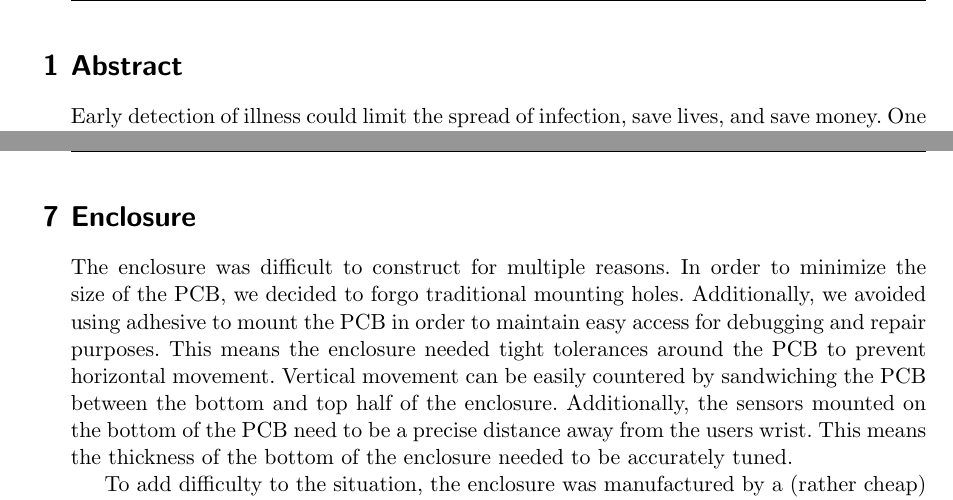
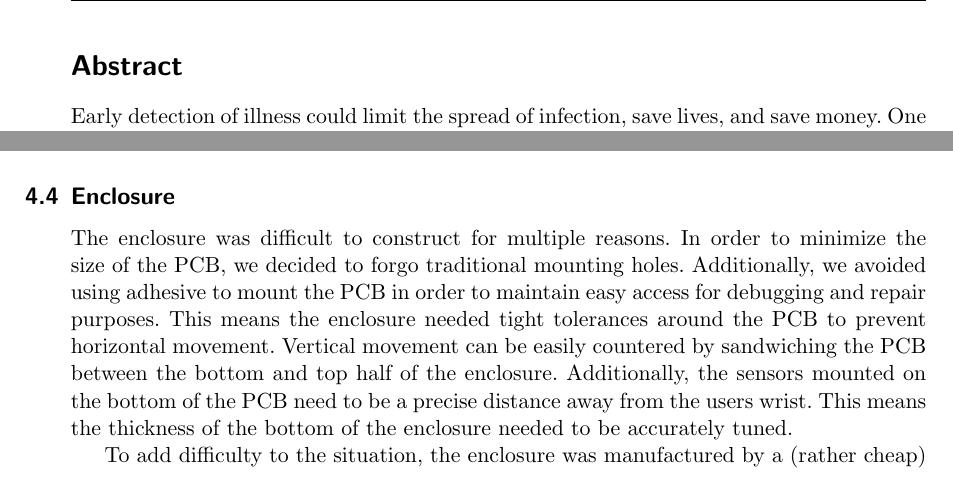
Before and after one commit to MorganJamesSmith/BioSenseWearable, a LaTeX document (final_report/final-report.tex): two parts of pages 6 and 28 of 52 before the commit and two parts of pages 2 and 24 of 52 after it, joined at a grey line, cut so that both start at the same text. Compiled offline with pdfLaTeX.

Commit message:
Rearrange sections
Abstract is now after the title page

Enclosure is now part of hardware

```diff
--- a/final_report/final-report.tex
+++ b/final_report/final-report.tex
@@ -142,10 +142,10 @@ Supervisor: Dr. Paulo Garcia
 % Front matter
 \pagenumbering{Roman}
 
-%\section*{Abstract}
-%\label{sec:abstract}
-%\input{sections/abstract.tex}
-%\clearpage
+\section*{Abstract}
+\label{sec:abstract}
+\input{sections/abstract.tex}
+\clearpage
 
 \tableofcontents
 \clearpage
@@ -182,3 +176,5 @@ Supervisor: Dr. Paulo Garcia
 \section{Hardware Implementation}
 \label{sec:hardware}
 \input{sections/hardware.tex}
+
+\subsection{Enclosure}
@@ -192,6 +188,3 @@ Supervisor: Dr. Paulo Garcia
-\section{Enclosure}
-\label{sec:enclosure}
-\input{sections/enclosure.tex}
 \clearpage
 
 \section{Testing and Results}
```
Also changed, not shown: final_report/final-report.tex (10 more changed lines).
